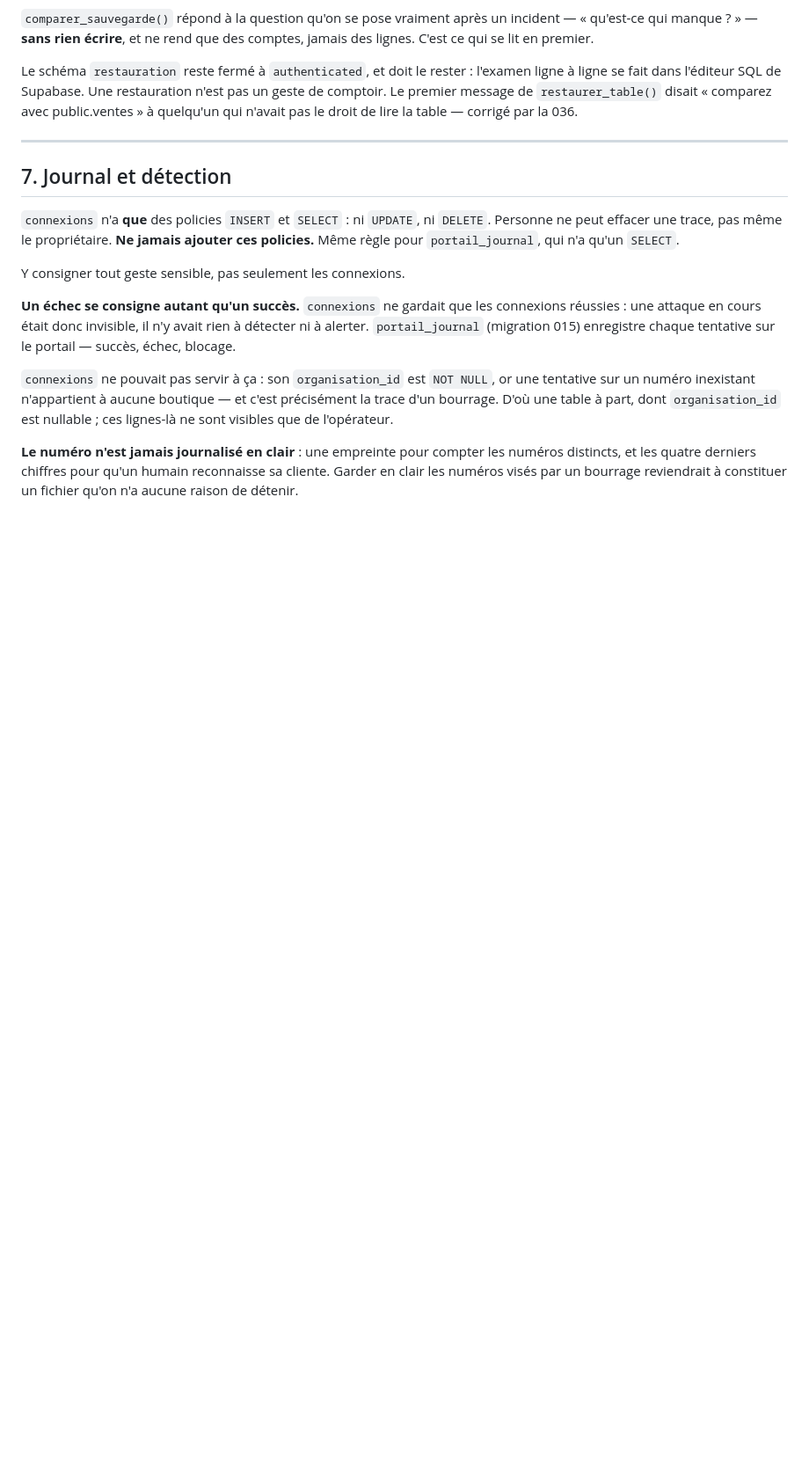
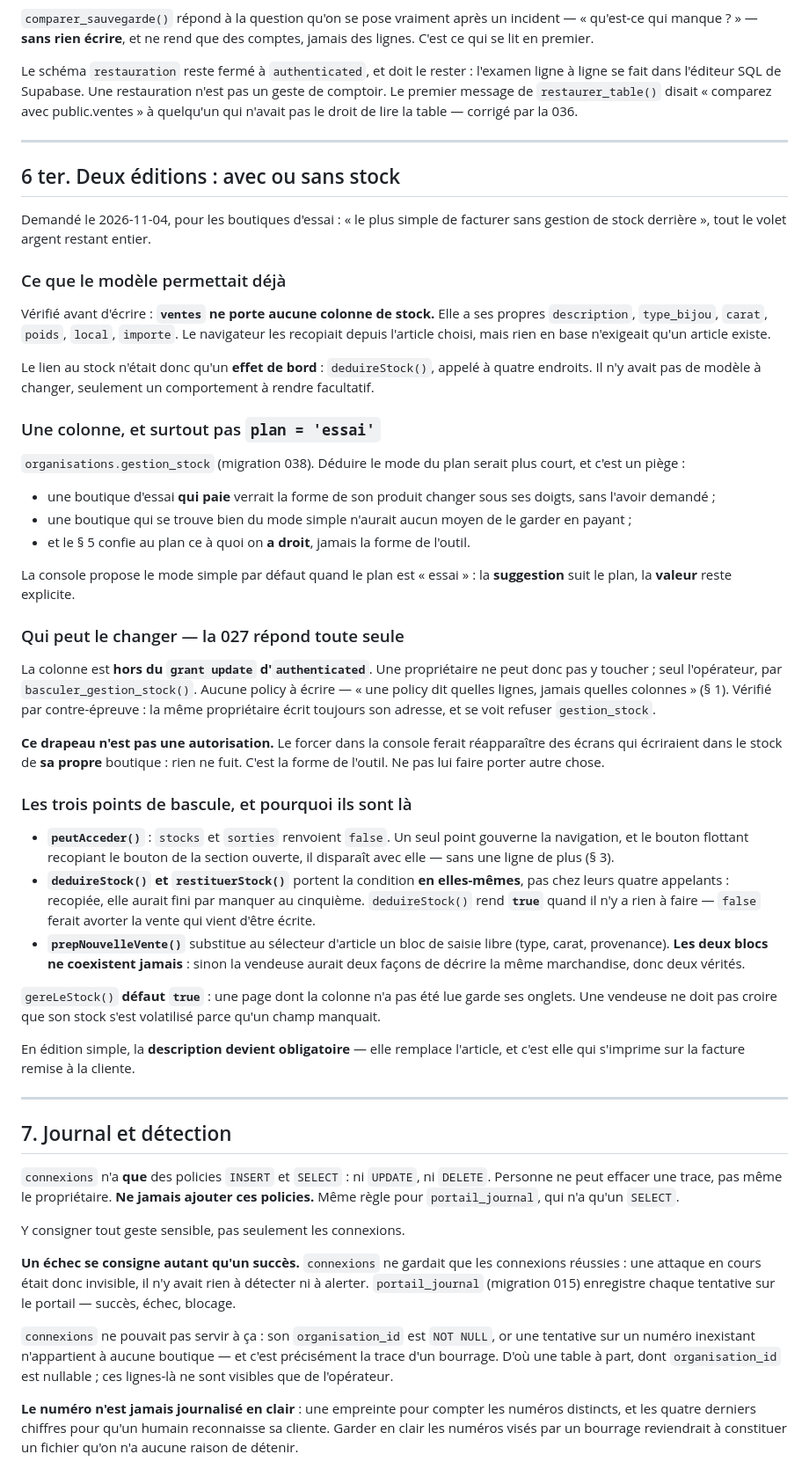
Before and after one commit to dimachxdev/BijouM, a Markdown page: CLAUDE.md, the part around the change. Shown at 88% size. GitHub-like rendering; blank space fills up the shorter version.

```diff
--- a/CLAUDE.md
+++ b/CLAUDE.md
@@ -1225,6 +1225,74 @@ lire la table — corrigé par la 036.
 
 ---
 
+## 6 ter. Deux éditions : avec ou sans stock
+
+Demandé le 2026-11-04, pour les boutiques d'essai : « le plus simple de
+facturer sans gestion de stock derrière », tout le volet argent restant
+entier.
+
+### Ce que le modèle permettait déjà
+
+Vérifié avant d'écrire : **`ventes` ne porte aucune colonne de stock.** Elle a
+ses propres `description`, `type_bijou`, `carat`, `poids`, `local`, `importe`.
+Le navigateur les recopiait depuis l'article choisi, mais rien en base
+n'exigeait qu'un article existe.
+
+Le lien au stock n'était donc qu'un **effet de bord** : `deduireStock()`,
+appelé à quatre endroits. Il n'y avait pas de modèle à changer, seulement un
+comportement à rendre facultatif.
+
+### Une colonne, et surtout pas `plan = 'essai'`
+
+`organisations.gestion_stock` (migration 038). Déduire le mode du plan serait
+plus court, et c'est un piège :
+
+- une boutique d'essai **qui paie** verrait la forme de son produit changer
+  sous ses doigts, sans l'avoir demandé ;
+- une boutique qui se trouve bien du mode simple n'aurait aucun moyen de le
+  garder en payant ;
+- et le § 5 confie au plan ce à quoi on **a droit**, jamais la forme de
+  l'outil.
+
+La console propose le mode simple par défaut quand le plan est « essai » : la
+**suggestion** suit le plan, la **valeur** reste explicite.
+
+### Qui peut le changer — la 027 répond toute seule
+
+La colonne est **hors du `grant update` d'`authenticated`**. Une propriétaire
+ne peut donc pas y toucher ; seul l'opérateur, par
+`basculer_gestion_stock()`. Aucune policy à écrire — « une policy dit quelles
+lignes, jamais quelles colonnes » (§ 1). Vérifié par contre-épreuve : la même
+propriétaire écrit toujours son adresse, et se voit refuser `gestion_stock`.
+
+**Ce drapeau n'est pas une autorisation.** Le forcer dans la console ferait
+réapparaître des écrans qui écriraient dans le stock de **sa propre**
+boutique : rien ne fuit. C'est la forme de l'outil. Ne pas lui faire porter
+autre chose.
+
+### Les trois points de bascule, et pourquoi ils sont là
+
+- **`peutAcceder()`** : `stocks` et `sorties` renvoient `false`. Un seul point
+  gouverne la navigation, et le bouton flottant recopiant le bouton de la
+  section ouverte, il disparaît avec elle — sans une ligne de plus (§ 3).
+- **`deduireStock()` et `restituerStock()`** portent la condition **en
+  elles-mêmes**, pas chez leurs quatre appelants : recopiée, elle aurait fini
+  par manquer au cinquième. `deduireStock()` rend **`true`** quand il n'y a
+  rien à faire — `false` ferait avorter la vente qui vient d'être écrite.
+- **`prepNouvelleVente()`** substitue au sélecteur d'article un bloc de saisie
+  libre (type, carat, provenance). **Les deux blocs ne coexistent jamais** :
+  sinon la vendeuse aurait deux façons de décrire la même marchandise, donc
+  deux vérités.
+
+`gereLeStock()` **défaut `true`** : une page dont la colonne n'a pas été lue
+garde ses onglets. Une vendeuse ne doit pas croire que son stock s'est
+volatilisé parce qu'un champ manquait.
+
+En édition simple, la **description devient obligatoire** — elle remplace
+l'article, et c'est elle qui s'imprime sur la facture remise à la cliente.
+
+---
+
 ## 7. Journal et détection
 
 `connexions` n'a **que** des policies `INSERT` et `SELECT` : ni `UPDATE`, ni
```
